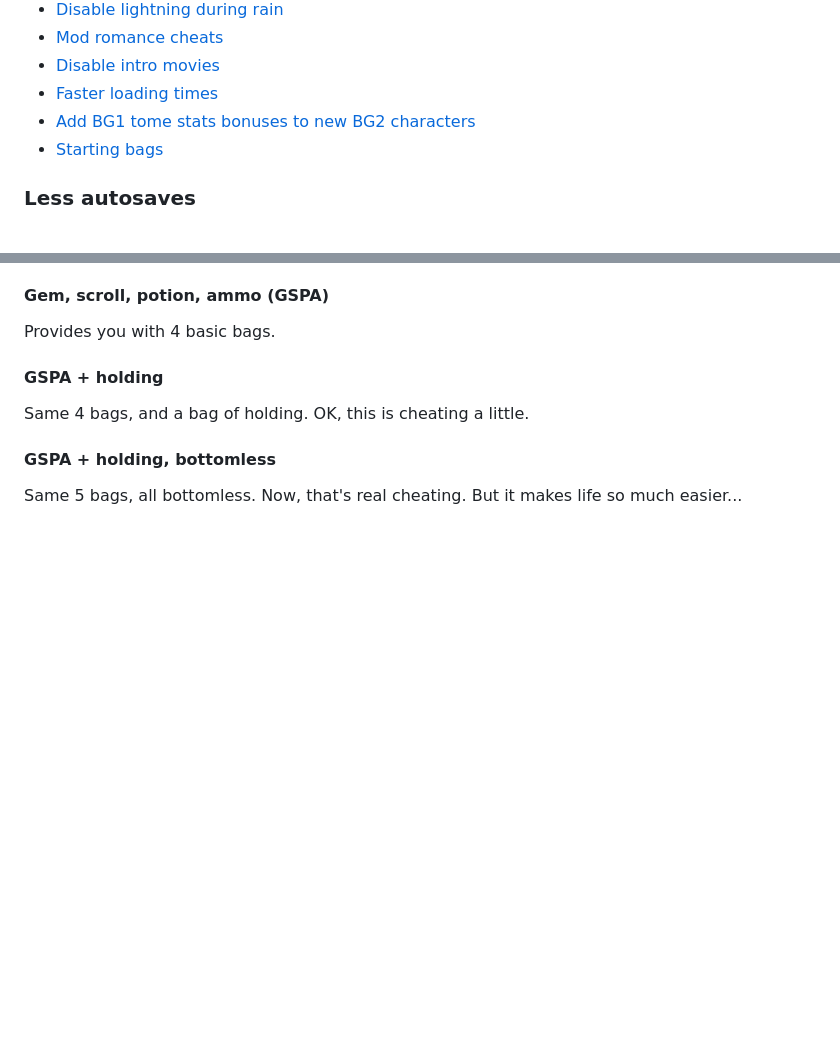
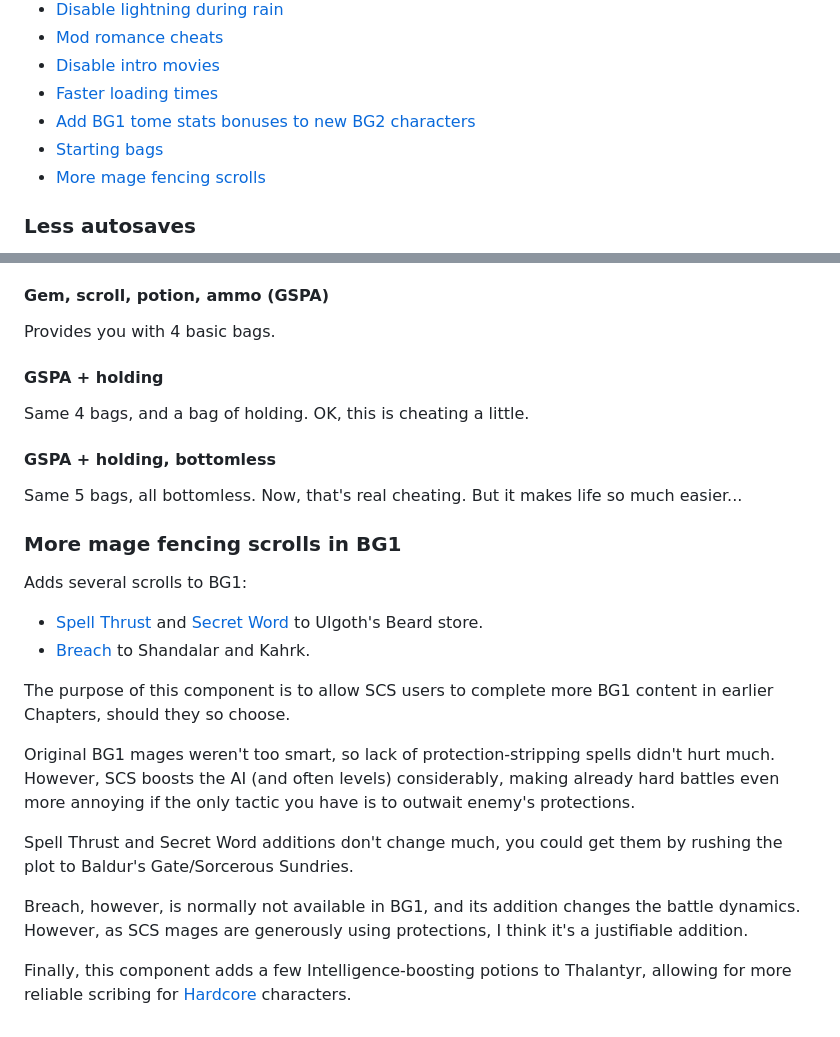
Before and after one commit to BGforgeNet/bg2-tweaks-and-tricks, a Markdown page: docs/convenience.md, 2 parts joined by grey strips. Drawn GitHub-style; blank space fills up the shorter version.

Commit message:
updated changelog and docs

```diff
--- a/docs/convenience.md
+++ b/docs/convenience.md
@@ -10,6 +10,7 @@ Here are various QoL components that didn't really fit into any other sections.
 - [Faster loading times](#faster-loading-times)
 - [Add BG1 tome stats bonuses to new BG2 characters](#add-bg1-tome-stats-bonuses-to-new-bg2-characters)
 - [Starting bags](#starting-bags)
+- [More mage fencing scrolls](#more-mage-fencing-scrolls)
 
 ### Less autosaves
 
@@ -95,3 +96,20 @@ Same 4 bags, and a bag of holding. OK, this is cheating a little.
 #### GSPA + holding, bottomless
 
 Same 5 bags, all bottomless. Now, that's real cheating. But it makes life so much easier...
+
+### More mage fencing scrolls in BG1
+
+Adds several scrolls to BG1:
+
+- [Spell Thrust](https://pihwiki.bgforge.net/Baldur%27s_Gate:_Arcane_Spells_List#Spell_Thrust) and [Secret Word](https://pihwiki.bgforge.net/Baldur%27s_Gate:_Arcane_Spells_List#Secret_Word) to Ulgoth's Beard store.
+- [Breach](https://pihwiki.bgforge.net/Baldur%27s_Gate:_Arcane_Spells_List#Breach) to Shandalar and Kahrk.
+
+The purpose of this component is to allow SCS users to complete more BG1 content in earlier Chapters, should they so choose.
+
+Original BG1 mages weren't too smart, so lack of protection-stripping spells didn't hurt much. However, SCS boosts the AI (and often levels) considerably, making already hard battles even more annoying if the only tactic you have is to outwait enemy's protections.
+
+Spell Thrust and Secret Word additions don't change much, you could get them by rushing the plot to Baldur's Gate/Sorcerous Sundries.
+
+Breach, however, is normally not available in BG1, and its addition changes the battle dynamics. However, as SCS mages are generously using protections, I think it's a justifiable addition.
+
+Finally, this component adds a few Intelligence-boosting potions to Thalantyr, allowing for more reliable scribing for [Hardcore](https://pihwiki.bgforge.net/) characters.
```
Also changed, not shown: docs/changelog.md (+12 -0 lines).
